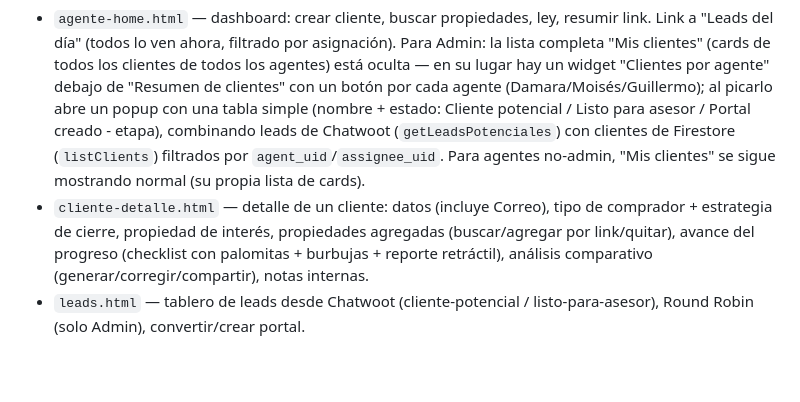
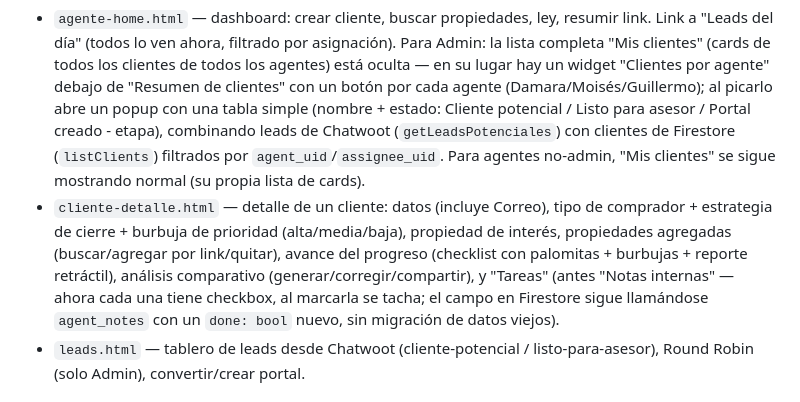
Before and after one commit to Tres65Inmobiliaria/discovery-inmobiliaria, a Markdown page: CLAUDE.md, the part around the change. Drawn GitHub-style; blank space fills up the shorter version.

Commit message:
Actualizar doc: Notas internas ahora son Tareas con checkbox, burbuja de prioridad

```diff
--- a/CLAUDE.md
+++ b/CLAUDE.md
@@ -19,7 +19,7 @@ Backend: `https://agente-tres65-production.up.railway.app` (Flask, repo hermano
 
 **Agente/Admin (login con `agente-login.html`, Firebase email/password):**
 - `agente-home.html` — dashboard: crear cliente, buscar propiedades, ley, resumir link. Link a "Leads del día" (todos lo ven ahora, filtrado por asignación). Para Admin: la lista completa "Mis clientes" (cards de todos los clientes de todos los agentes) está oculta — en su lugar hay un widget "Clientes por agente" debajo de "Resumen de clientes" con un botón por cada agente (Damara/Moisés/Guillermo); al picarlo abre un popup con una tabla simple (nombre + estado: Cliente potencial / Listo para asesor / Portal creado - etapa), combinando leads de Chatwoot (`getLeadsPotenciales`) con clientes de Firestore (`listClients`) filtrados por `agent_uid`/`assignee_uid`. Para agentes no-admin, "Mis clientes" se sigue mostrando normal (su propia lista de cards).
-- `cliente-detalle.html` — detalle de un cliente: datos (incluye Correo), tipo de comprador + estrategia de cierre, propiedad de interés, propiedades agregadas (buscar/agregar por link/quitar), avance del progreso (checklist con palomitas + burbujas + reporte retráctil), análisis comparativo (generar/corregir/compartir), notas internas.
+- `cliente-detalle.html` — detalle de un cliente: datos (incluye Correo), tipo de comprador + estrategia de cierre + burbuja de prioridad (alta/media/baja), propiedad de interés, propiedades agregadas (buscar/agregar por link/quitar), avance del progreso (checklist con palomitas + burbujas + reporte retráctil), análisis comparativo (generar/corregir/compartir), y "Tareas" (antes "Notas internas" — ahora cada una tiene checkbox, al marcarla se tacha; el campo en Firestore sigue llamándose `agent_notes` con un `done: bool` nuevo, sin migración de datos viejos).
 - `leads.html` — tablero de leads desde Chatwoot (cliente-potencial / listo-para-asesor), Round Robin (solo Admin), convertir/crear portal.
 
 ## El puente `firebase-sync.js`
```
